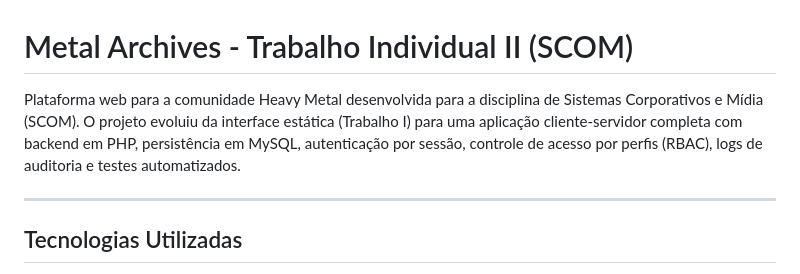
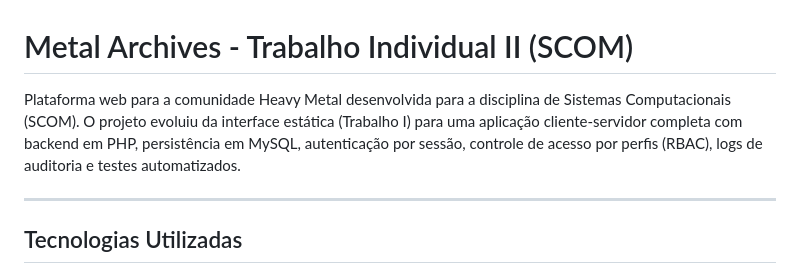
Before and after one commit to Augusto-crtl/scom-trabalho-1, a Markdown page: README.md, the part around the change. Rendered like a GitHub page.

```diff
--- a/README.md
+++ b/README.md
@@ -1,6 +1,6 @@
 # Metal Archives - Trabalho Individual II (SCOM)
 
-Plataforma web para a comunidade Heavy Metal desenvolvida para a disciplina de Sistemas Corporativos e Mídia (SCOM). O projeto evoluiu da interface estática (Trabalho I) para uma aplicação cliente-servidor completa com backend em PHP, persistência em MySQL, autenticação por sessão, controle de acesso por perfis (RBAC), logs de auditoria e testes automatizados.
+Plataforma web para a comunidade Heavy Metal desenvolvida para a disciplina de Sistemas Computacionais (SCOM). O projeto evoluiu da interface estática (Trabalho I) para uma aplicação cliente-servidor completa com backend em PHP, persistência em MySQL, autenticação por sessão, controle de acesso por perfis (RBAC), logs de auditoria e testes automatizados.
 
 ---
 
```
